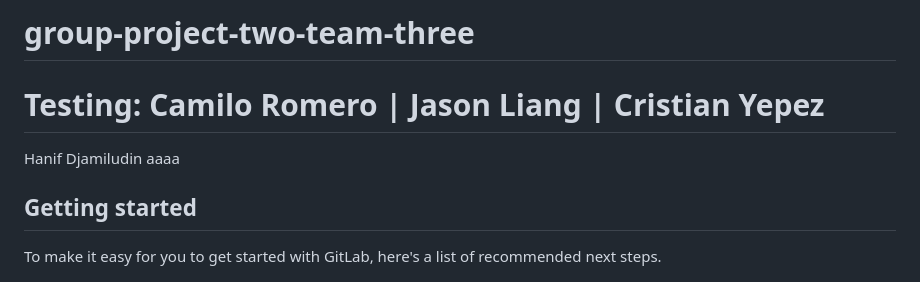
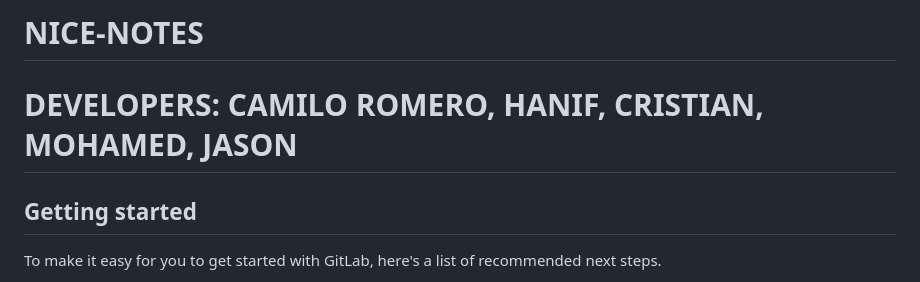
Before and after one commit to RomeroCamilo/Nice-Notes, a Markdown page: README.md, the part around the change. GitHub-like rendering.

```diff
--- a/README.md
+++ b/README.md
@@ -1,7 +1,5 @@
-# group-project-two-team-three
-# Testing: Camilo Romero | Jason Liang | Cristian Yepez
-Hanif Djamiludin
-aaaa
+# NICE-NOTES
+# DEVELOPERS: CAMILO ROMERO, HANIF, CRISTIAN, MOHAMED, JASON
 
 ## Getting started
 
```
